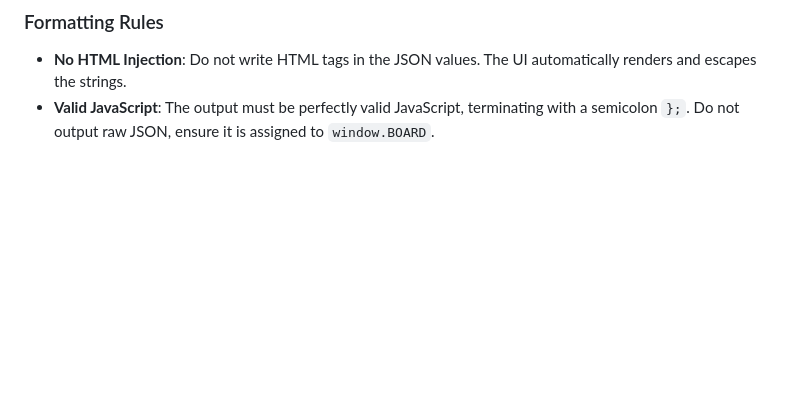
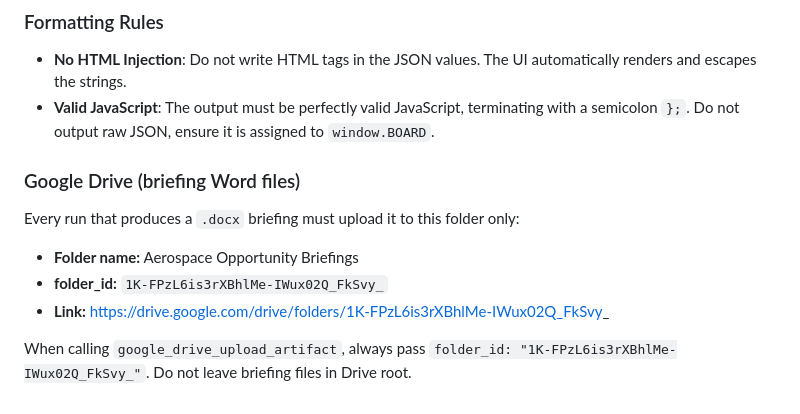
Before and after one commit to Jsky11/aerospace-opportunities, a Markdown page: AI_INSTRUCTIONS.md, the part around the change. GitHub-like rendering; blank space fills up the shorter version.

Commit message:
Add Google Drive folder path for briefing docx uploads

```diff
--- a/AI_INSTRUCTIONS.md
+++ b/AI_INSTRUCTIONS.md
@@ -84,3 +84,12 @@ Every item in the `opportunities` and `excluded` arrays must possess EXACTLY the
 ### Formatting Rules
 - **No HTML Injection**: Do not write HTML tags in the JSON values. The UI automatically renders and escapes the strings.
 - **Valid JavaScript**: The output must be perfectly valid JavaScript, terminating with a semicolon `};`. Do not output raw JSON, ensure it is assigned to `window.BOARD`.
+
+### Google Drive (briefing Word files)
+Every run that produces a `.docx` briefing must upload it to this folder only:
+
+- **Folder name:** Aerospace Opportunity Briefings
+- **folder_id:** `1K-FPzL6is3rXBhlMe-IWux02Q_FkSvy_`
+- **Link:** https://drive.google.com/drive/folders/1K-FPzL6is3rXBhlMe-IWux02Q_FkSvy_
+
+When calling `google_drive_upload_artifact`, always pass `folder_id: "1K-FPzL6is3rXBhlMe-IWux02Q_FkSvy_"`. Do not leave briefing files in Drive root.
```
